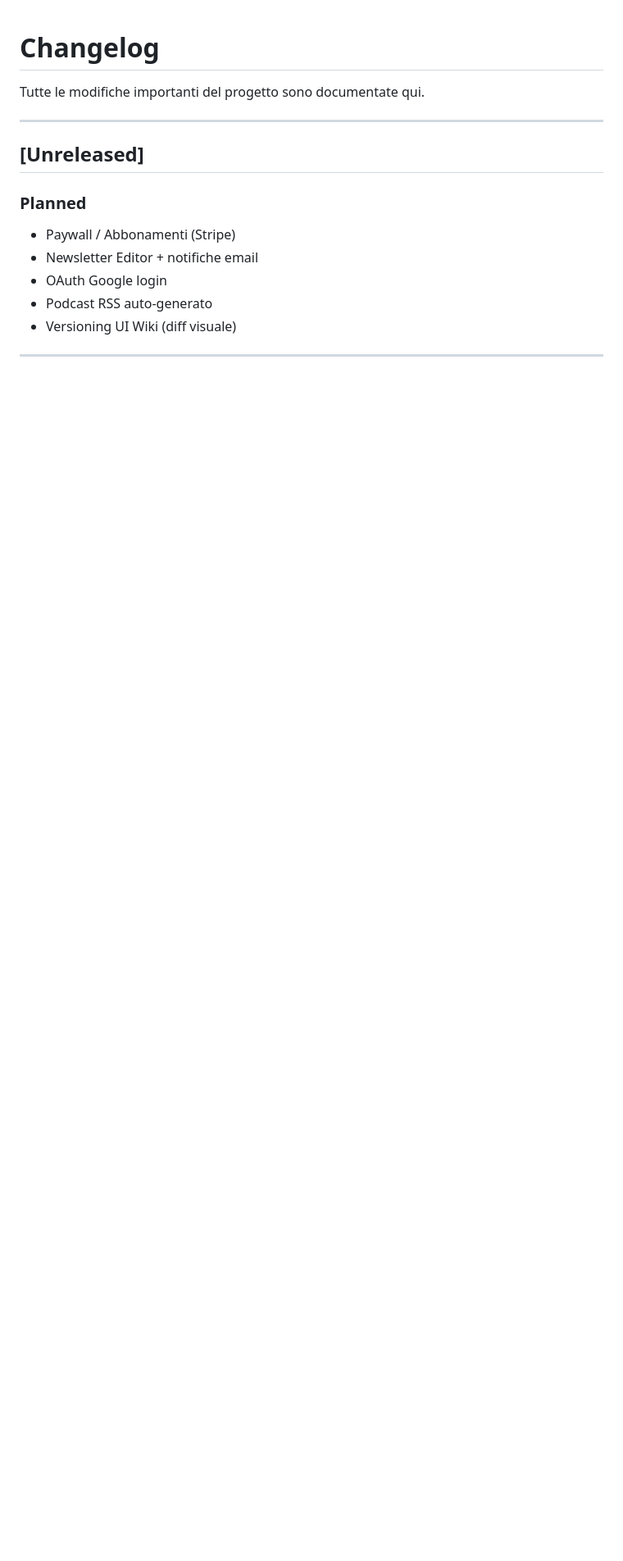
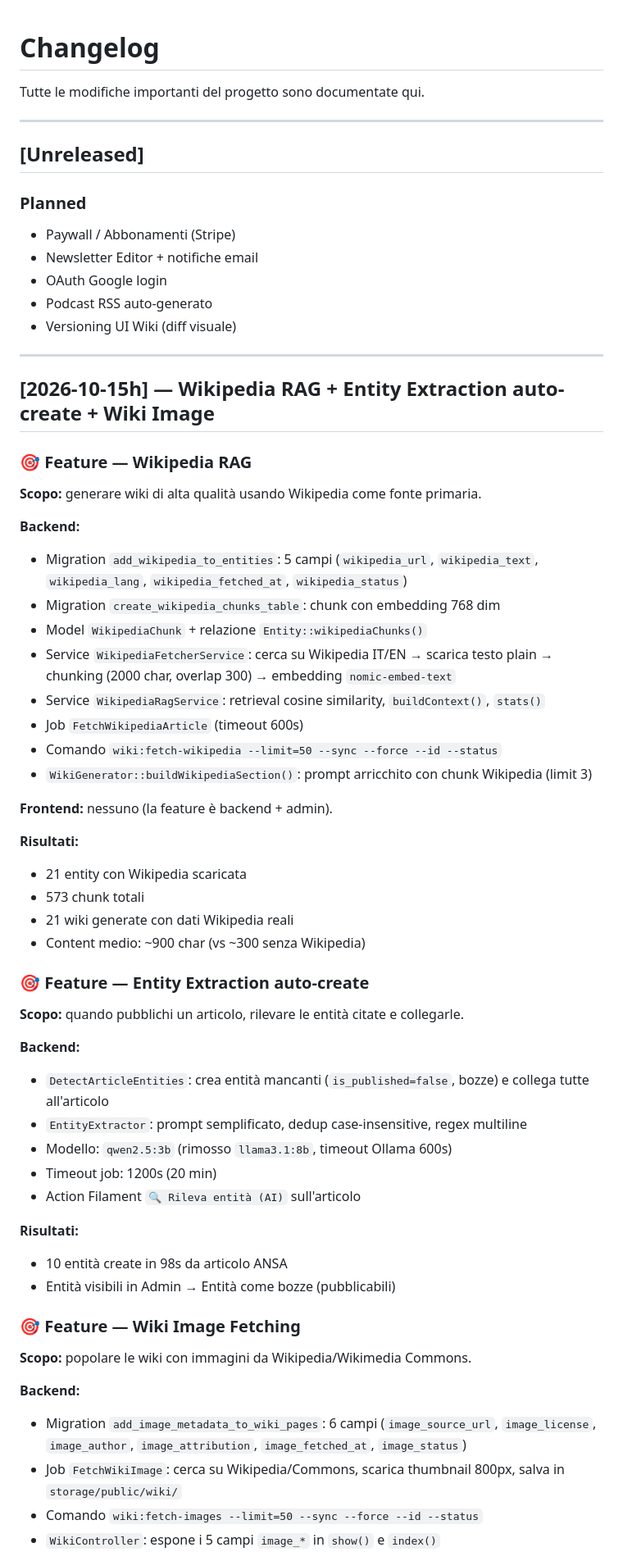
Before and after one commit to Serialc0de/themedge, a Markdown page: CHANGELOG.md, the part around one of its changes. Shown at 82% size. GitHub-like rendering; blank space fills up the shorter version.

Commit message:
docs(changelog): Wikipedia RAG + Entity Extraction + Wiki Image (2026-10-15h)

```diff
--- a/CHANGELOG.md
+++ b/CHANGELOG.md
@@ -15,3 +15,52 @@ Tutte le modifiche importanti del progetto sono documentate qui.
 
 ---
 
+## [2026-10-15h] — Wikipedia RAG + Entity Extraction auto-create + Wiki Image
+
+### 🎯 Feature — Wikipedia RAG
+
+**Scopo:** generare wiki di alta qualità usando Wikipedia come fonte primaria.
+
+**Backend:**
+- Migration `add_wikipedia_to_entities`: 5 campi (`wikipedia_url`, `wikipedia_text`, `wikipedia_lang`, `wikipedia_fetched_at`, `wikipedia_status`)
+- Migration `create_wikipedia_chunks_table`: chunk con embedding 768 dim
+- Model `WikipediaChunk` + relazione `Entity::wikipediaChunks()`
+- Service `WikipediaFetcherService`: cerca su Wikipedia IT/EN → scarica testo plain → chunking (2000 char, overlap 300) → embedding `nomic-embed-text`
+- Service `WikipediaRagService`: retrieval cosine similarity, `buildContext()`, `stats()`
+- Job `FetchWikipediaArticle` (timeout 600s)
+- Comando `wiki:fetch-wikipedia --limit=50 --sync --force --id --status`
+- `WikiGenerator::buildWikipediaSection()`: prompt arricchito con chunk Wikipedia (limit 3)
+
+**Frontend:** nessuno (la feature è backend + admin).
+
+**Risultati:**
+- 21 entity con Wikipedia scaricata
+- 573 chunk totali
+- 21 wiki generate con dati Wikipedia reali
+- Content medio: ~900 char (vs ~300 senza Wikipedia)
+
+### 🎯 Feature — Entity Extraction auto-create
+
+**Scopo:** quando pubblichi un articolo, rilevare le entità citate e collegarle.
+
+**Backend:**
+- `DetectArticleEntities`: crea entità mancanti (`is_published=false`, bozze) e collega tutte all'articolo
+- `EntityExtractor`: prompt semplificato, dedup case-insensitive, regex multiline
+- Modello: `qwen2.5:3b` (rimosso `llama3.1:8b`, timeout Ollama 600s)
+- Timeout job: 1200s (20 min)
+- Action Filament `🔍 Rileva entità (AI)` sull'articolo
+
+**Risultati:**
+- 10 entità create in 98s da articolo ANSA
+- Entità visibili in Admin → Entità come bozze (pubblicabili)
+
+### 🎯 Feature — Wiki Image Fetching
+
+**Scopo:** popolare le wiki con immagini da Wikipedia/Wikimedia Commons.
+
+**Backend:**
+- Migration `add_image_metadata_to_wiki_pages`: 6 campi (`image_source_url`, `image_license`, `image_author`, `image_attribution`, `image_fetched_at`, `image_status`)
+- Job `FetchWikiImage`: cerca su Wikipedia/Commons, scarica thumbnail 800px, salva in `storage/public/wiki/`
+- Comando `wiki:fetch-images --limit=50 --sync --force --id --status`
+- `WikiController`: espone i 5 campi `image_*` in `show()` e `index()`
+
```
Also changed, not shown: other parts of CHANGELOG.md (+125 -0 lines).
